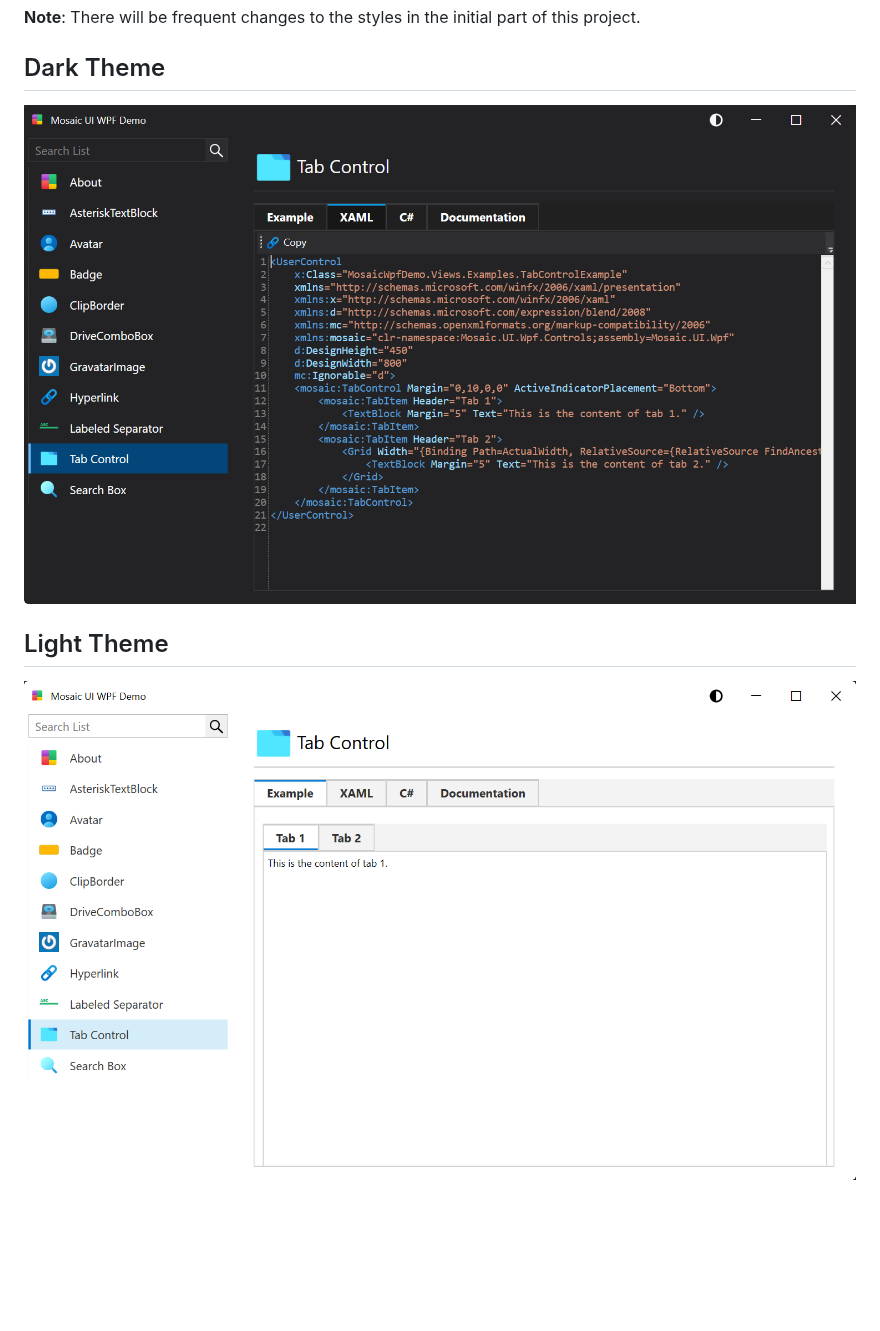
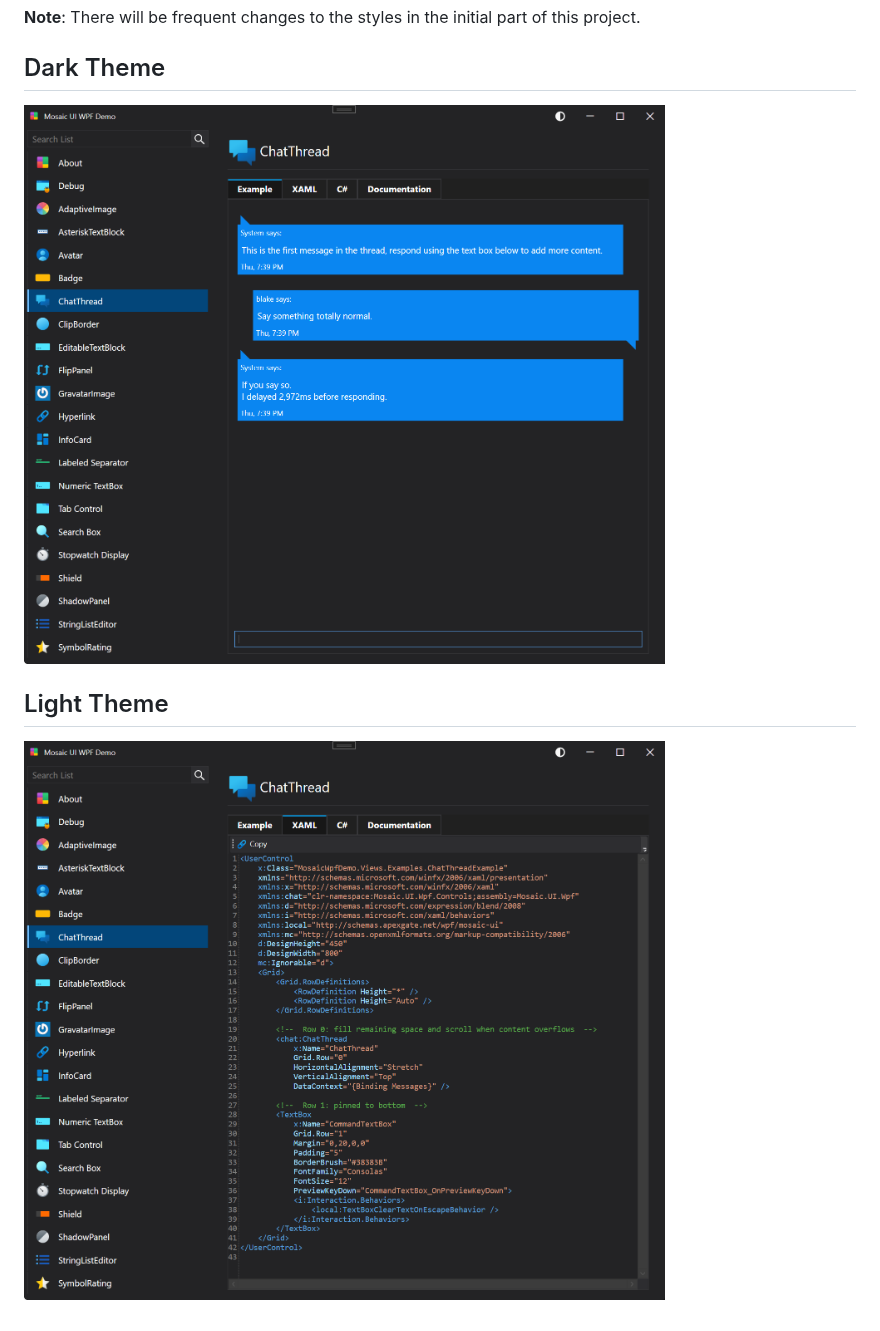
Before and after one commit to blakepell/MosaicUIWpf, a Markdown page: README.md, the part around the change. Drawn GitHub-style; pictures changed too: docs/images/screen-chat1.png (added), docs/images/screen-chat2.png (added); blank space fills up the shorter version.

```diff
--- a/README.md
+++ b/README.md
@@ -13,8 +13,8 @@ If you find this project interesting or useful, give it a star.
 
 ## Dark Theme
 
-![Dark Theme](./docs/images/screen-tab1.png)
+![Dark Theme](./docs/images/screen-chat1.png)
 
 ## Light Theme
 
-![Light Theme](./docs/images/screen-tab2.png)
+![Light Theme](./docs/images/screen-chat2.png)
```
